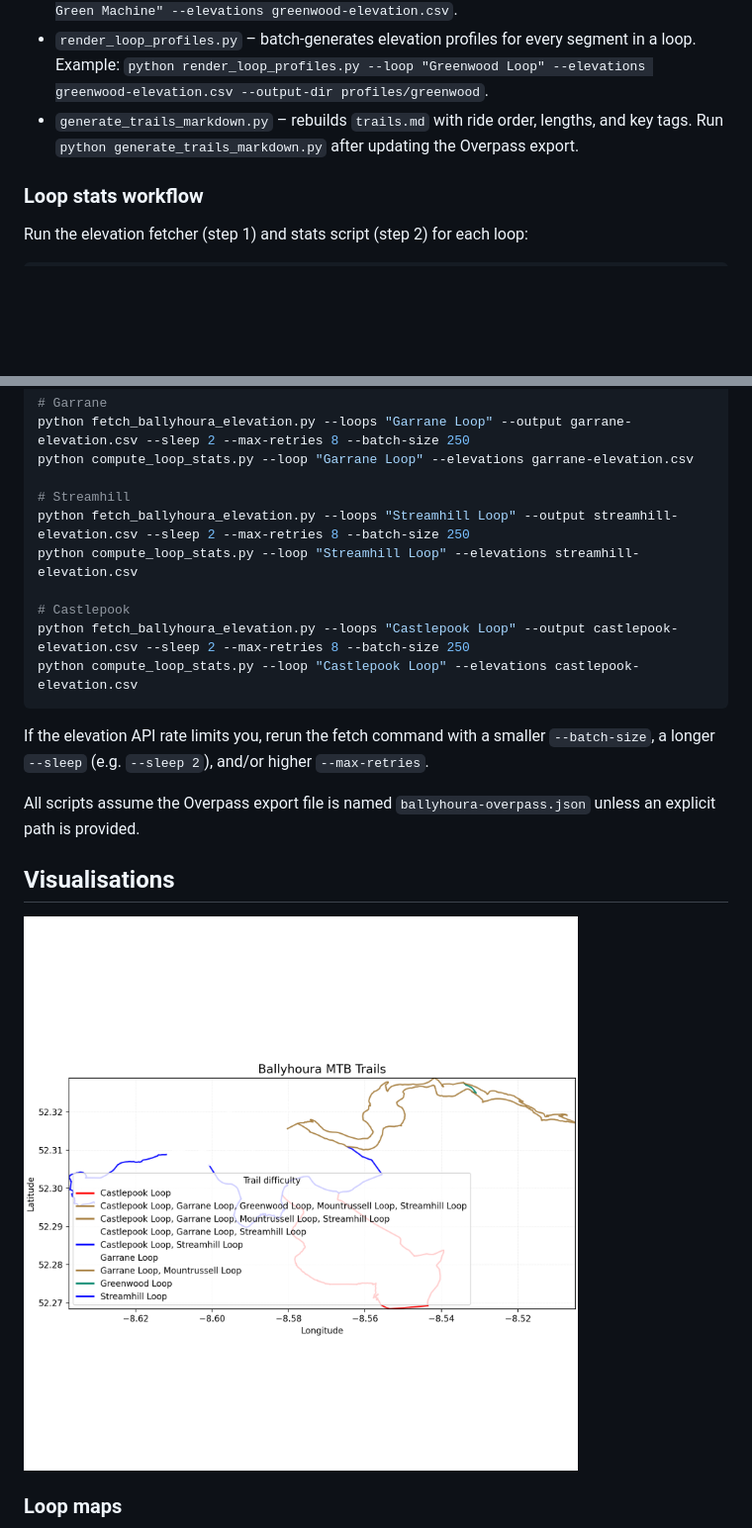
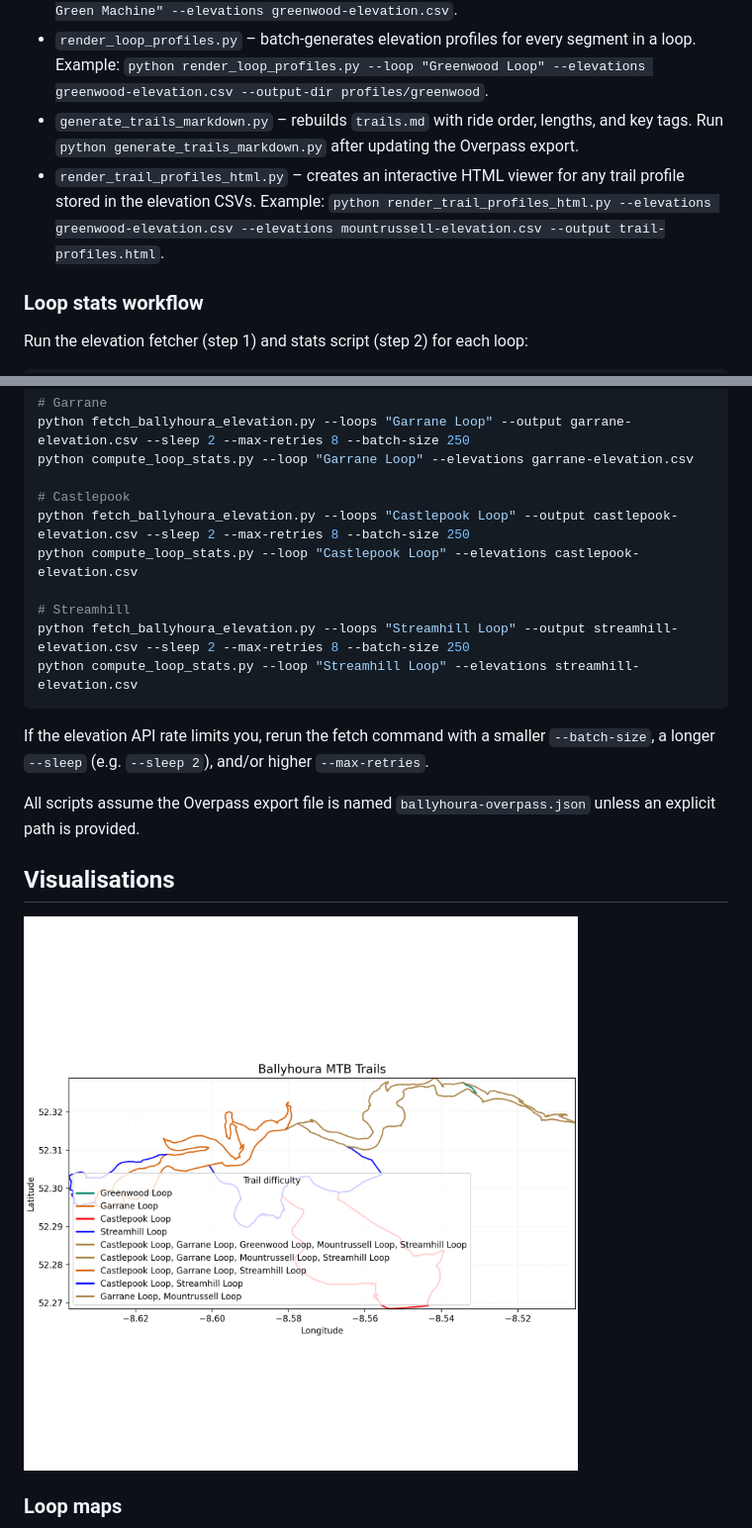
Before and after one commit to gantony/ballyhoura-trails, a Markdown page: README.md, 2 parts joined by grey strips. Shown: that part at 99% size. Drawn GitHub-style; pictures changed too: ballyhoura-map.png; blank space fills up the shorter version.

Commit message:
Interactive trails profiles rendered

````diff
--- a/README.md
+++ b/README.md
@@ -18,6 +18,7 @@ Area: https://www.cyclosm.org/#map=13/52.2979/-8.5451/cyclosm
 - `render_trail_profile.py` – plots an elevation profile for a single trail segment using a pre-fetched elevation CSV. Example: `python render_trail_profile.py --trail "Blue Grade - Green Machine" --elevations greenwood-elevation.csv`.
 - `render_loop_profiles.py` – batch-generates elevation profiles for every segment in a loop. Example: `python render_loop_profiles.py --loop "Greenwood Loop" --elevations greenwood-elevation.csv --output-dir profiles/greenwood`.
 - `generate_trails_markdown.py` – rebuilds `trails.md` with ride order, lengths, and key tags. Run `python generate_trails_markdown.py` after updating the Overpass export.
+- `render_trail_profiles_html.py` – creates an interactive HTML viewer for any trail profile stored in the elevation CSVs. Example: `python render_trail_profiles_html.py --elevations greenwood-elevation.csv --elevations mountrussell-elevation.csv --output trail-profiles.html`.
 
 ### Loop stats workflow
 
@@ -36,13 +37,13 @@ python compute_loop_stats.py --loop "Mountrussell Loop" --elevations mountrussel
 python fetch_ballyhoura_elevation.py --loops "Garrane Loop" --output garrane-elevation.csv --sleep 2 --max-retries 8 --batch-size 250
 python compute_loop_stats.py --loop "Garrane Loop" --elevations garrane-elevation.csv
 
+# Castlepook
+python fetch_ballyhoura_elevation.py --loops "Castlepook Loop" --output castlepook-elevation.csv --sleep 2 --max-retries 8 --batch-size 250
+python compute_loop_stats.py --loop "Castlepook Loop" --elevations castlepook-elevation.csv
+
 # Streamhill
 python fetch_ballyhoura_elevation.py --loops "Streamhill Loop" --output streamhill-elevation.csv --sleep 2 --max-retries 8 --batch-size 250
 python compute_loop_stats.py --loop "Streamhill Loop" --elevations streamhill-elevation.csv
-
-# Castlepook
-python fetch_ballyhoura_elevation.py --loops "Castlepook Loop" --output castlepook-elevation.csv --sleep 2 --max-retries 8 --batch-size 250
-python compute_loop_stats.py --loop "Castlepook Loop" --elevations castlepook-elevation.csv
 ```
 
 If the elevation API rate limits you, rerun the fetch command with a smaller `--batch-size`, a longer `--sleep` (e.g. `--sleep 2`), and/or higher `--max-retries`.
````
Also changed, not shown: trails.md (+14 -14 lines), 4 other files.
